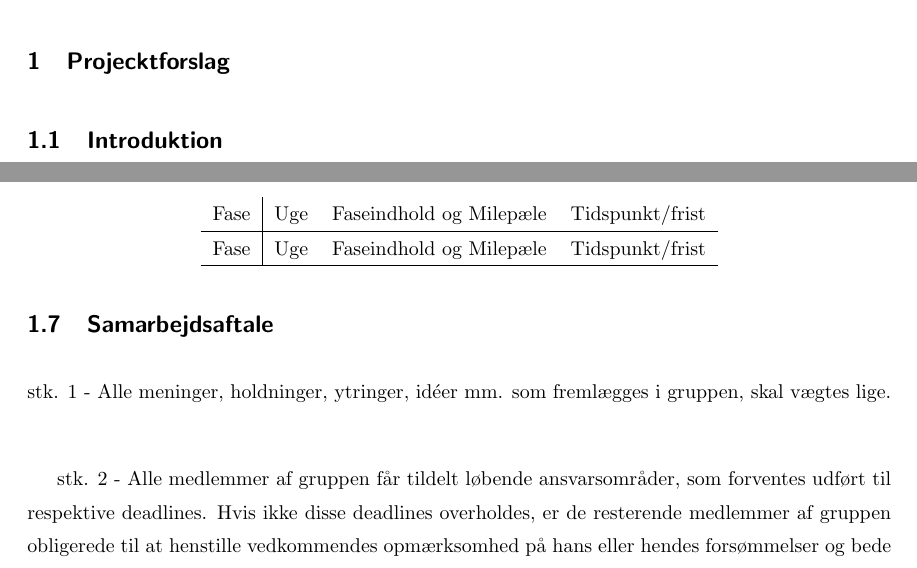
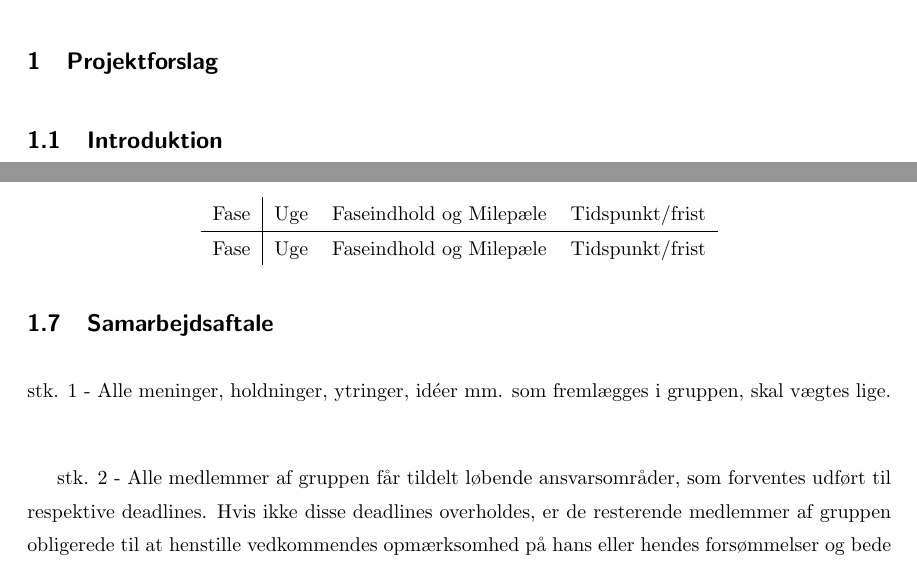
Before and after one commit to quartercastle/2-semesterprojekt, a LaTeX document (paper/main.tex, which reads paper/sections/projektforslag.tex): two parts of pages 3 and 4 of 7, joined at a grey line, cut at the place of the change. Compiled offline with pdfLaTeX.

Commit message:
Fixed typo

```diff
--- a/paper/sections/projektforslag.tex
+++ b/paper/sections/projektforslag.tex
@@ -1,7 +1,7 @@
 \documentclass[../../main.tex]{subfiles}
 
 \begin{document}
-\section{Projecktforslag}
+\section{Projektforslag}
 \subsection{Introduktion}
 EG team online ønsker at bryde monopolet, som KMD tidligere har haft.
 Dette gøres ved at udvikle et nyt Sensum Udred, der skal benyttes til voksenudredning for kommuner.
@@ -60,7 +60,6 @@ prototype implementering, der følger Projekthåndbogens fremgangsmåde.
     Fase & Uge & Faseindhold og Milepæle & Tidspunkt/frist \\
     \hline
     Fase & Uge & Faseindhold og Milepæle & Tidspunkt/frist \\
-    \hline
   \end{tabular}
 \end{center}
 
```
